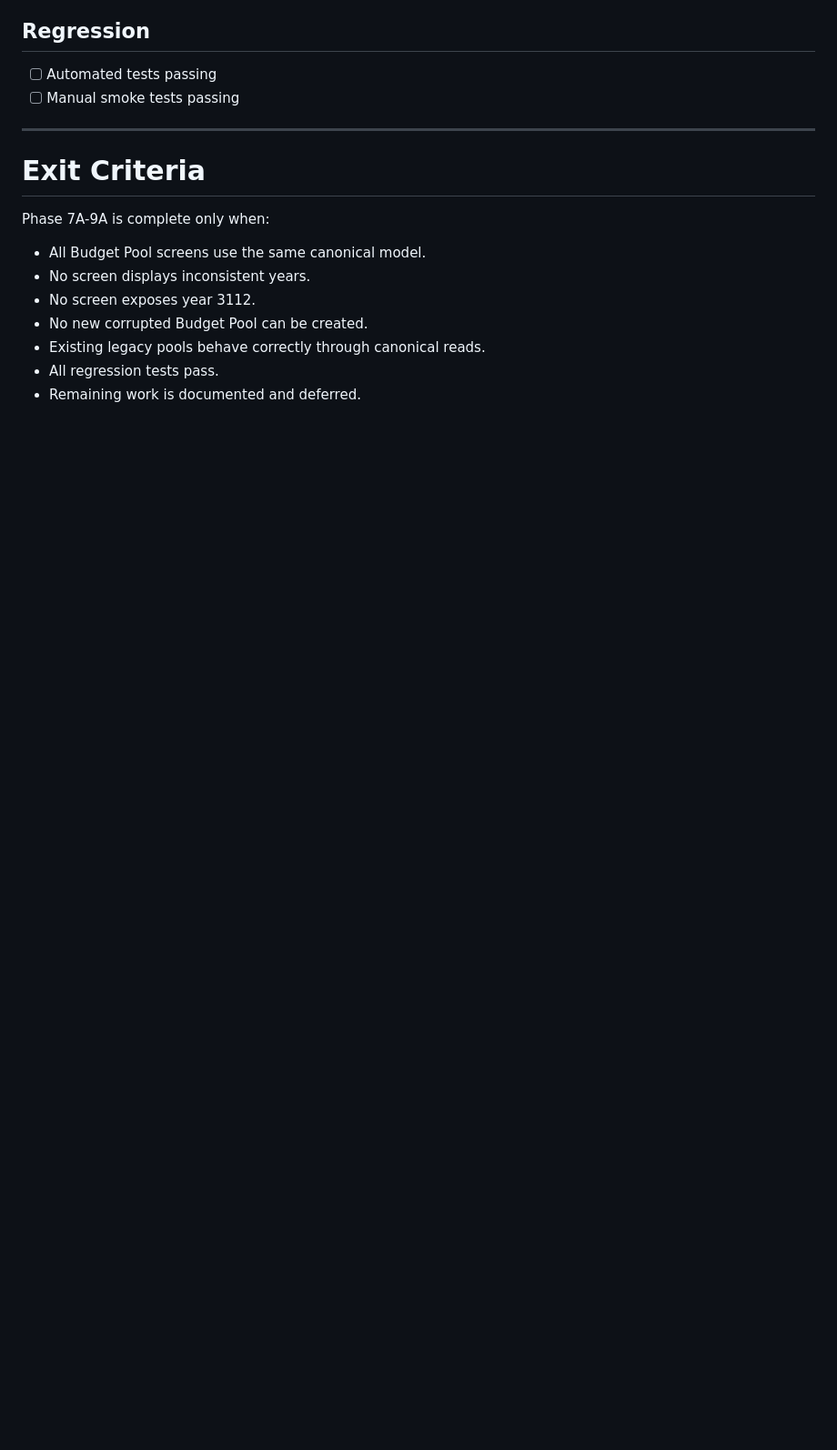
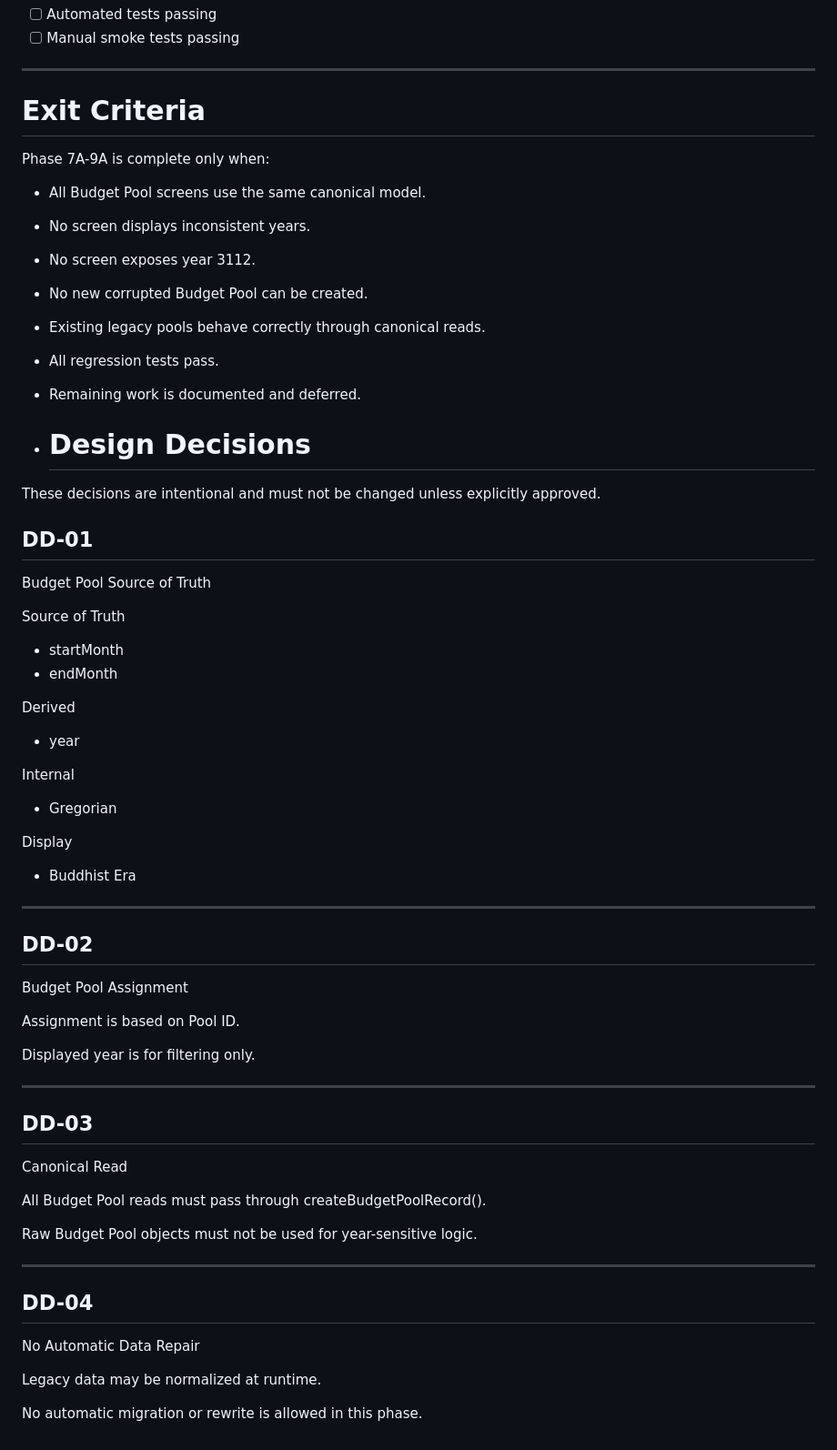
Before and after one commit to ChuenkamonS/PMO-dashboard-v0.1, a Markdown page: docs/7A-9_SCOPE_TRACKER.md, the part around the change. Shown at 91% size. Drawn GitHub-style; blank space fills up the shorter version.

```diff
--- a/docs/7A-9_SCOPE_TRACKER.md
+++ b/docs/7A-9_SCOPE_TRACKER.md
@@ -427,3 +427,58 @@ Phase 7A-9A is complete only when:
 - Existing legacy pools behave correctly through canonical reads.
 - All regression tests pass.
 - Remaining work is documented and deferred.
+
+- # Design Decisions
+
+These decisions are intentional and must not be changed unless explicitly approved.
+
+## DD-01
+
+Budget Pool Source of Truth
+
+Source of Truth
+
+- startMonth
+- endMonth
+
+Derived
+
+- year
+
+Internal
+
+- Gregorian
+
+Display
+
+- Buddhist Era
+
+---
+
+## DD-02
+
+Budget Pool Assignment
+
+Assignment is based on Pool ID.
+
+Displayed year is for filtering only.
+
+---
+
+## DD-03
+
+Canonical Read
+
+All Budget Pool reads must pass through createBudgetPoolRecord().
+
+Raw Budget Pool objects must not be used for year-sensitive logic.
+
+---
+
+## DD-04
+
+No Automatic Data Repair
+
+Legacy data may be normalized at runtime.
+
+No automatic migration or rewrite is allowed in this phase.
```
